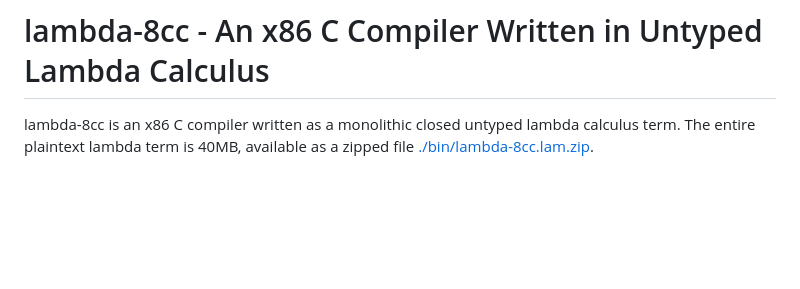
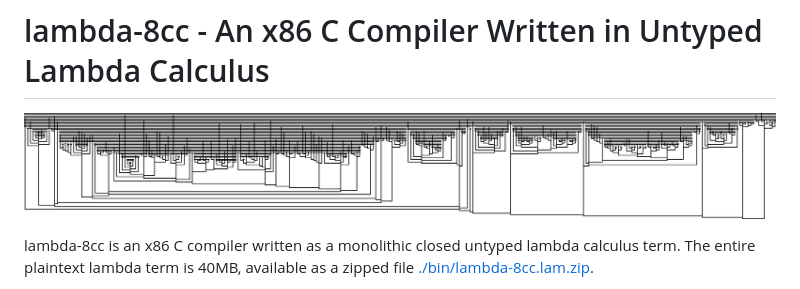
Before and after one commit to woodrush/lambda-8cc, a Markdown page: README.md, the part around the change. GitHub-like rendering; pictures changed too: bin/lambdavm-diagram.png (added); blank space fills up the shorter version.

Commit message:
Add diagram for LambdaVM

```diff
--- a/README.md
+++ b/README.md
@@ -1,4 +1,7 @@
 # lambda-8cc - An x86 C Compiler Written in Untyped Lambda Calculus
+
+![Lambda calculus diagram for LambdaVM.](bin/lambdavm-diagram.png)
+
 lambda-8cc is an x86 C compiler written as a monolithic closed untyped lambda calculus term.
 The entire plaintext lambda term is 40MB, available as a zipped file [./bin/lambda-8cc.lam.zip](./bin/lambda-8cc.lam.zip).
 
```
